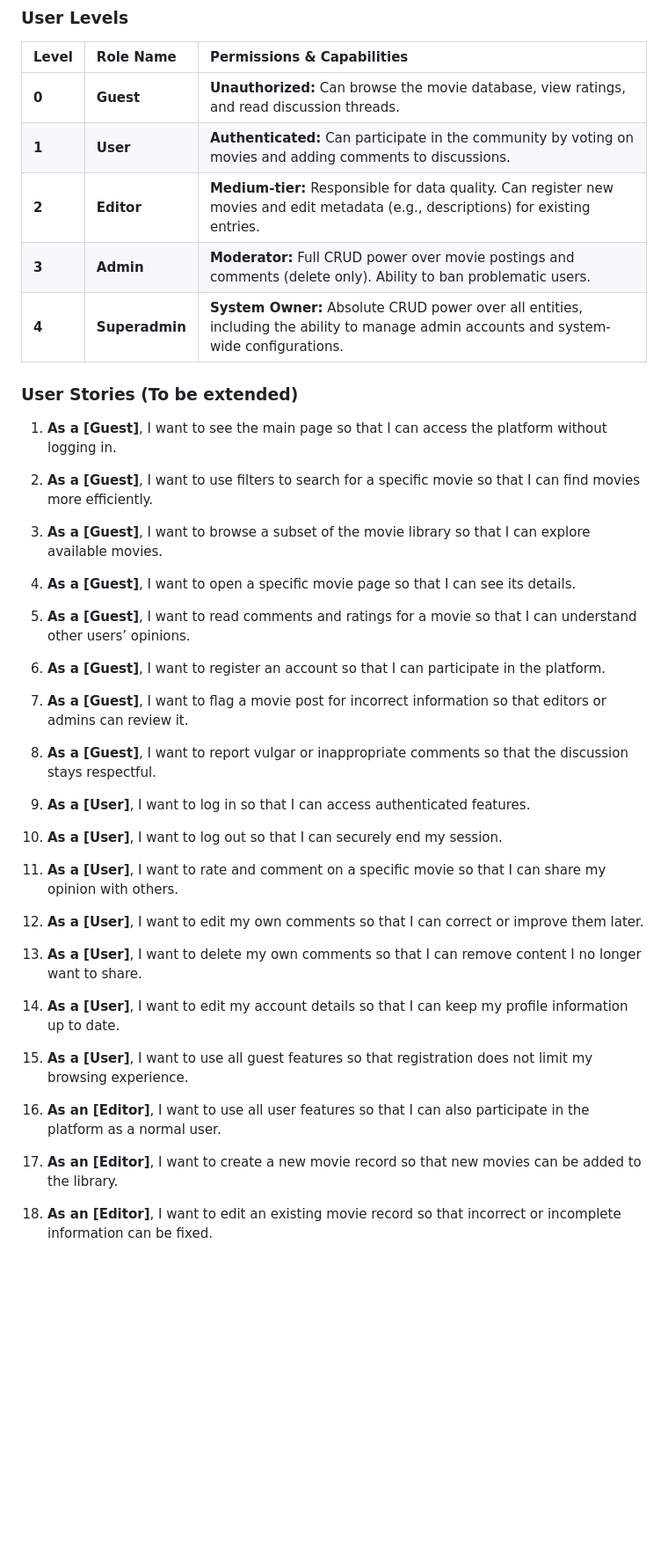
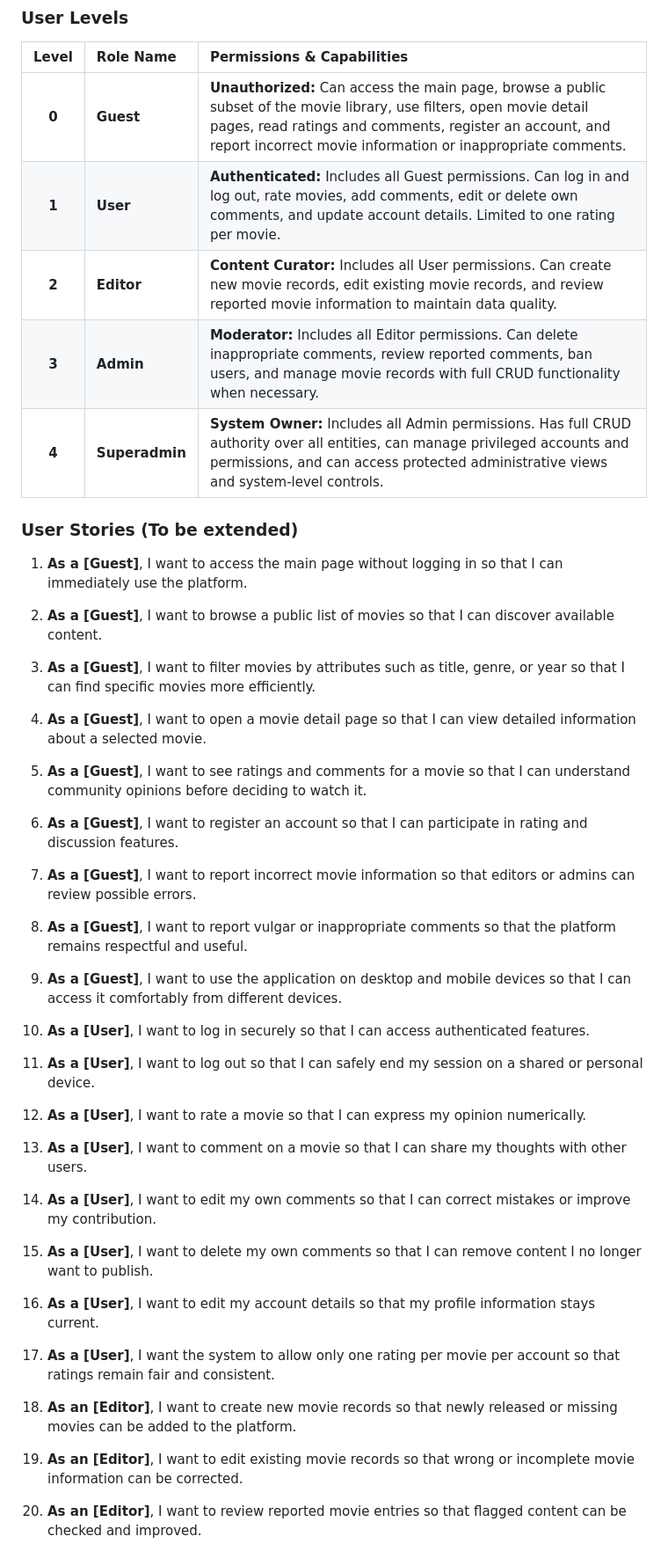
Before and after one commit to Happydeath97/InternetTechnologyProject, a Markdown page: README.md, the part around one of its changes. Shown at 88% size. Rendered like a GitHub page; blank space fills up the shorter version.

```diff
--- a/README.md
+++ b/README.md
@@ -34,32 +34,34 @@ data quality by managing metadata and moderating discussions.
 ### User Levels
 
 | Level | Role Name      | Permissions & Capabilities |
-| :--- |:---------------| :--- |
-| **0** | **Guest**      | **Unauthorized:** Can browse the movie database, view ratings, and read discussion threads. |
-| **1** | **User** | **Authenticated:** Can participate in the community by voting on movies and adding comments to discussions. |
-| **2** | **Editor**     | **Medium-tier:** Responsible for data quality. Can register new movies and edit metadata (e.g., descriptions) for existing entries. |
-| **3** | **Admin**      | **Moderator:** Full CRUD power over movie postings and comments (delete only). Ability to ban problematic users. |
-| **4** | **Superadmin** | **System Owner:** Absolute CRUD power over all entities, including the ability to manage admin accounts and system-wide configurations. |
+| :---: | :------------- | :--- |
+| **0** | **Guest**      | **Unauthorized:** Can access the main page, browse a public subset of the movie library, use filters, open movie detail pages, read ratings and comments, register an account, and report incorrect movie information or inappropriate comments. |
+| **1** | **User**       | **Authenticated:** Includes all Guest permissions. Can log in and log out, rate movies, add comments, edit or delete own comments, and update account details. Limited to one rating per movie. |
+| **2** | **Editor**     | **Content Curator:** Includes all User permissions. Can create new movie records, edit existing movie records, and review reported movie information to maintain data quality. |
+| **3** | **Admin**      | **Moderator:** Includes all Editor permissions. Can delete inappropriate comments, review reported comments, ban users, and manage movie records with full CRUD functionality when necessary. |
+| **4** | **Superadmin** | **System Owner:** Includes all Admin permissions. Has full CRUD authority over all entities, can manage privileged accounts and permissions, and can access protected administrative views and system-level controls. |
 
 ### User Stories (To be extended)
-1. **As a [Guest]**, I want to see the main page so that I can access the platform without logging in.
-2. **As a [Guest]**, I want to use filters to search for a specific movie so that I can find movies more efficiently.
-3. **As a [Guest]**, I want to browse a subset of the movie library so that I can explore available movies.
-4. **As a [Guest]**, I want to open a specific movie page so that I can see its details.
-5. **As a [Guest]**, I want to read comments and ratings for a movie so that I can understand other users’ opinions.
-6. **As a [Guest]**, I want to register an account so that I can participate in the platform.
-7. **As a [Guest]**, I want to flag a movie post for incorrect information so that editors or admins can review it.
-8. **As a [Guest]**, I want to report vulgar or inappropriate comments so that the discussion stays respectful.
+1. **As a [Guest]**, I want to access the main page without logging in so that I can immediately use the platform.
+2. **As a [Guest]**, I want to browse a public list of movies so that I can discover available content.
+3. **As a [Guest]**, I want to filter movies by attributes such as title, genre, or year so that I can find specific movies more efficiently.
+4. **As a [Guest]**, I want to open a movie detail page so that I can view detailed information about a selected movie.
+5. **As a [Guest]**, I want to see ratings and comments for a movie so that I can understand community opinions before deciding to watch it.
+6. **As a [Guest]**, I want to register an account so that I can participate in rating and discussion features.
+7. **As a [Guest]**, I want to report incorrect movie information so that editors or admins can review possible errors.
+8. **As a [Guest]**, I want to report vulgar or inappropriate comments so that the platform remains respectful and useful.
+9. **As a [Guest]**, I want to use the application on desktop and mobile devices so that I can access it comfortably from different devices.
 
-9. **As a [User]**, I want to log in so that I can access authenticated features.
-10. **As a [User]**, I want to log out so that I can securely end my session.
-11. **As a [User]**, I want to rate and comment on a specific movie so that I can share my opinion with others.
-12. **As a [User]**, I want to edit my own comments so that I can correct or improve them later.
-13. **As a [User]**, I want to delete my own comments so that I can remove content I no longer want to share.
-14. **As a [User]**, I want to edit my account details so that I can keep my profile information up to date.
-15. **As a [User]**, I want to use all guest features so that registration does not limit my browsing experience.
+10. **As a [User]**, I want to log in securely so that I can access authenticated features.
+11. **As a [User]**, I want to log out so that I can safely end my session on a shared or personal device.
+12. **As a [User]**, I want to rate a movie so that I can express my opinion numerically.
+13. **As a [User]**, I want to comment on a movie so that I can share my thoughts with other users.
+14. **As a [User]**, I want to edit my own comments so that I can correct mistakes or improve my contribution.
+15. **As a [User]**, I want to delete my own comments so that I can remove content I no longer want to publish.
+16. **As a [User]**, I want to edit my account details so that my profile information stays current.
+17. **As a [User]**, I want the system to allow only one rating per movie per account so that ratings remain fair and consistent.
 
-16. **As an [Editor]**, I want to use all user features so that I can also participate in the platform as a normal user.
-17. **As an [Editor]**, I want to create a new movie record so that new movies can be added to the library.
-18. **As an [Editor]**, I want to edit an existing movie record so that incorrect or incomplete information can be fixed.
+18. **As an [Editor]**, I want to create new movie records so that newly released or missing movies can be added to the platform.
+19. **As an [Editor]**, I want to edit existing movie records so that wrong or incomplete movie information can be corrected.
+20. **As an [Editor]**, I want to review reported movie entries so that flagged content can be checked and improved.
 
```
Also changed, not shown: other parts of README.md (+64 -24 lines).
